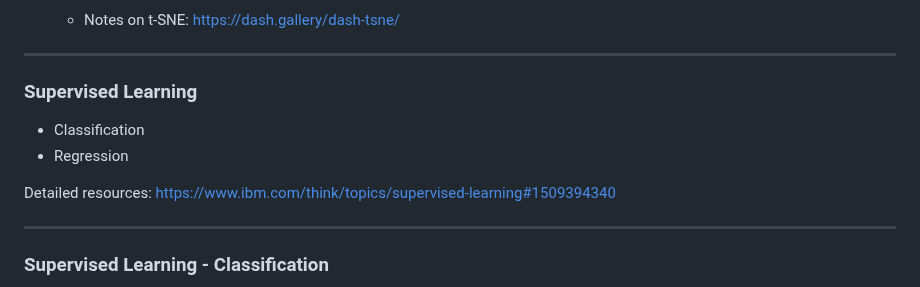
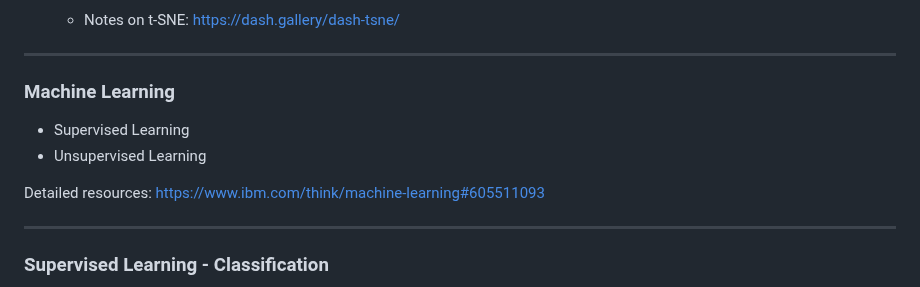
Before and after one commit to ktatar/2026-02_linneaus_audio, a Markdown page: index.md, the part around one of its changes. Drawn GitHub-style.

Commit message:
Mar 3, 2026, 9:10 PM

```diff
--- a/index.md
+++ b/index.md
@@ -102,14 +102,12 @@ https://musicinformationretrieval.com/content/10_decomposition/pca.html
   - Notes on t-SNE: https://dash.gallery/dash-tsne/
 ---
 
-### Supervised Learning
+### Machine Learning
 
+- Supervised Learning
+- Unsupervised Learning
 
-
-- Classification
-- Regression
-
-Detailed resources: https://www.ibm.com/think/topics/supervised-learning#1509394340
+Detailed resources: https://www.ibm.com/think/machine-learning#605511093
 
 ---
 
```
Also changed, not shown: other parts of index.md (+3 -1 lines).
